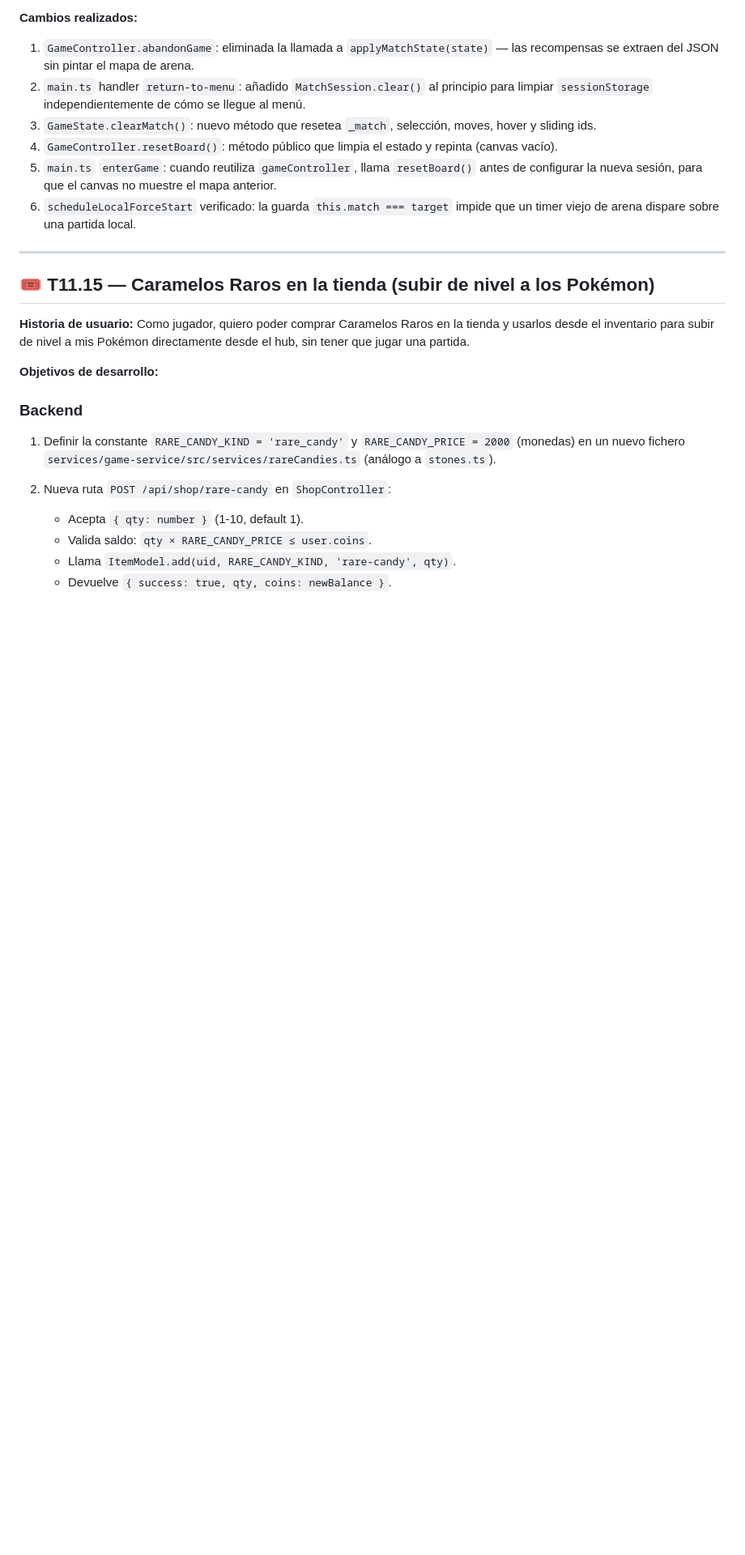
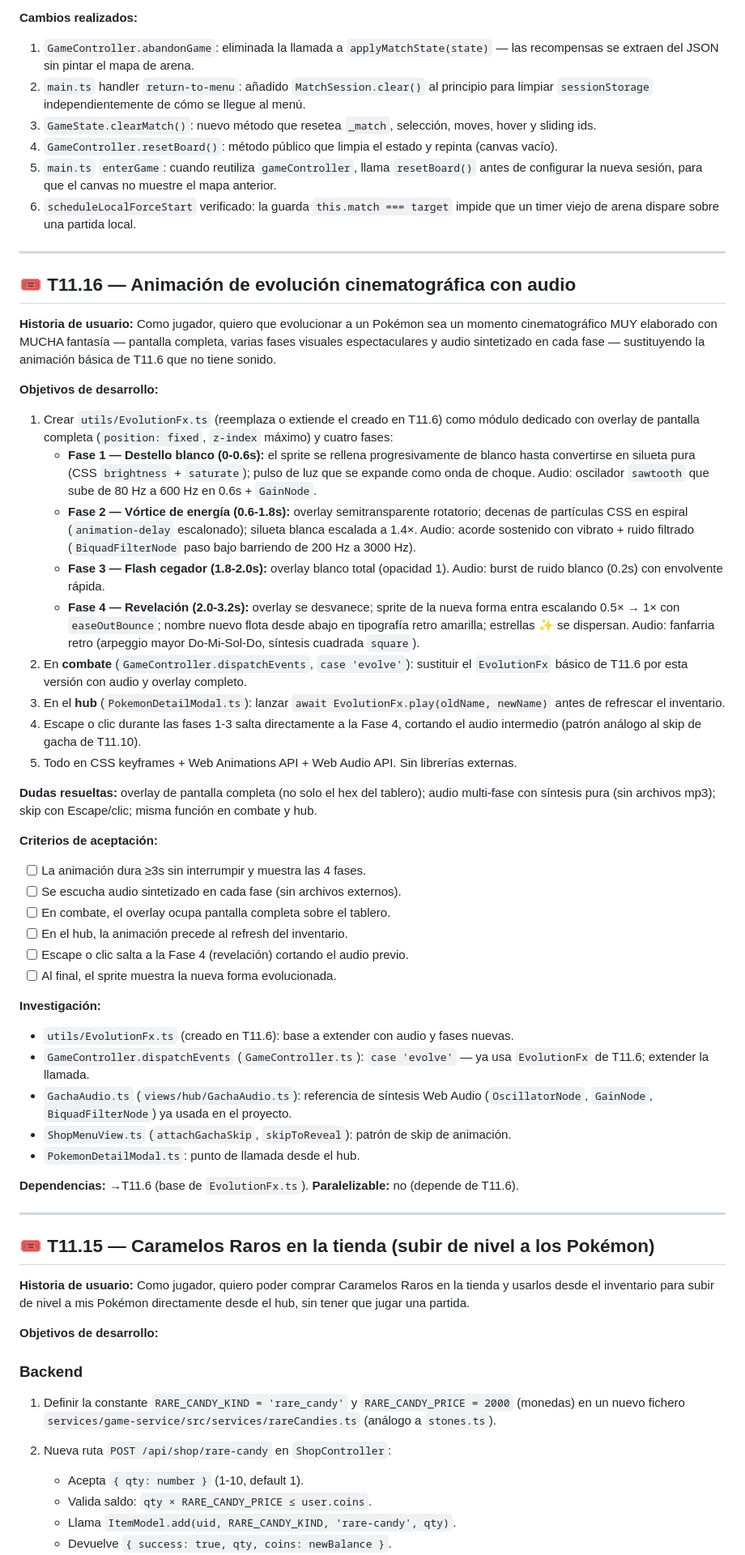
Before and after one commit to Gacel/Pok-monTableGame, a Markdown page: docs/13-TICKETS_UX_POLISH.md, the part around one of its changes. Shown at 81% size. GitHub-like rendering; blank space fills up the shorter version.

```diff
--- a/docs/13-TICKETS_UX_POLISH.md
+++ b/docs/13-TICKETS_UX_POLISH.md
@@ -705,6 +693,65 @@ vs `onlineMatches.get('arena')`).
 
 ---
 
+## 🎟️ T11.16 — Animación de evolución cinematográfica con audio
+
+**Historia de usuario:** Como jugador, quiero que evolucionar a un Pokémon sea un
+momento cinematográfico MUY elaborado con MUCHA fantasía — pantalla completa, varias
+fases visuales espectaculares y audio sintetizado en cada fase — sustituyendo la
+animación básica de T11.6 que no tiene sonido.
+
+**Objetivos de desarrollo:**
+1. Crear `utils/EvolutionFx.ts` (reemplaza o extiende el creado en T11.6) como módulo
+   dedicado con overlay de pantalla completa (`position: fixed`, `z-index` máximo) y
+   cuatro fases:
+   - **Fase 1 — Destello blanco (0-0.6s):** el sprite se rellena progresivamente de
+     blanco hasta convertirse en silueta pura (CSS `brightness` + `saturate`); pulso
+     de luz que se expande como onda de choque.
+     Audio: oscilador `sawtooth` que sube de 80 Hz a 600 Hz en 0.6s + `GainNode`.
+   - **Fase 2 — Vórtice de energía (0.6-1.8s):** overlay semitransparente rotatorio;
+     decenas de partículas CSS en espiral (`animation-delay` escalonado); silueta
+     blanca escalada a 1.4×.
+     Audio: acorde sostenido con vibrato + ruido filtrado (`BiquadFilterNode` paso
+     bajo barriendo de 200 Hz a 3000 Hz).
+   - **Fase 3 — Flash cegador (1.8-2.0s):** overlay blanco total (opacidad 1).
+     Audio: burst de ruido blanco (0.2s) con envolvente rápida.
+   - **Fase 4 — Revelación (2.0-3.2s):** overlay se desvanece; sprite de la nueva
+     forma entra escalando 0.5× → 1× con `easeOutBounce`; nombre nuevo flota desde
+     abajo en tipografía retro amarilla; estrellas ✨ se dispersan.
+     Audio: fanfarria retro (arpeggio mayor Do-Mi-Sol-Do, síntesis cuadrada `square`).
+2. En **combate** (`GameController.dispatchEvents`, `case 'evolve'`): sustituir el
+   `EvolutionFx` básico de T11.6 por esta versión con audio y overlay completo.
+3. En el **hub** (`PokemonDetailModal.ts`): lanzar `await EvolutionFx.play(oldName,
+   newName)` antes de refrescar el inventario.
+4. Escape o clic durante las fases 1-3 salta directamente a la Fase 4, cortando el
+   audio intermedio (patrón análogo al skip de gacha de T11.10).
+5. Todo en CSS keyframes + Web Animations API + Web Audio API. Sin librerías externas.
+
+**Dudas resueltas:** overlay de pantalla completa (no solo el hex del tablero); audio
+multi-fase con síntesis pura (sin archivos mp3); skip con Escape/clic; misma función
+en combate y hub.
+
+**Criterios de aceptación:**
+- [ ] La animación dura ≥3s sin interrumpir y muestra las 4 fases.
+- [ ] Se escucha audio sintetizado en cada fase (sin archivos externos).
+- [ ] En combate, el overlay ocupa pantalla completa sobre el tablero.
+- [ ] En el hub, la animación precede al refresh del inventario.
+- [ ] Escape o clic salta a la Fase 4 (revelación) cortando el audio previo.
+- [ ] Al final, el sprite muestra la nueva forma evolucionada.
+
+**Investigación:**
+- `utils/EvolutionFx.ts` (creado en T11.6): base a extender con audio y fases nuevas.
+- `GameController.dispatchEvents` (`GameController.ts`): `case 'evolve'` — ya usa
+  `EvolutionFx` de T11.6; extender la llamada.
+- `GachaAudio.ts` (`views/hub/GachaAudio.ts`): referencia de síntesis Web Audio
+  (`OscillatorNode`, `GainNode`, `BiquadFilterNode`) ya usada en el proyecto.
+- `ShopMenuView.ts` (`attachGachaSkip`, `skipToReveal`): patrón de skip de animación.
+- `PokemonDetailModal.ts`: punto de llamada desde el hub.
+
+**Dependencias:** →T11.6 (base de `EvolutionFx.ts`). **Paralelizable:** no (depende de T11.6).
+
+---
+
 ## 🎟️ T11.15 — Caramelos Raros en la tienda (subir de nivel a los Pokémon)
 
 **Historia de usuario:** Como jugador, quiero poder comprar Caramelos Raros en la tienda
```
Also changed, not shown: other parts of docs/13-TICKETS_UX_POLISH.md (+41 -52 lines).
